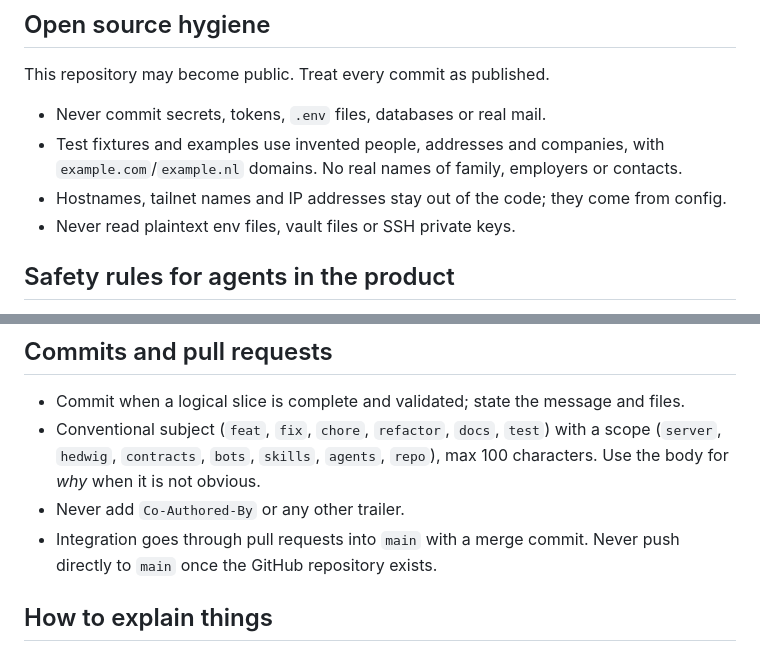
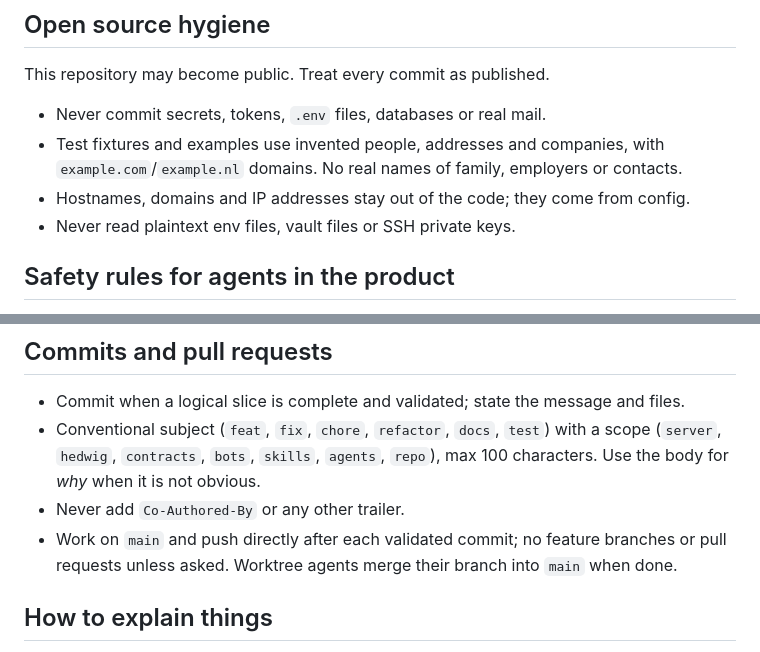
Before and after one commit to Gideonnn/burrow, a Markdown page: AGENTS.md, 2 parts joined by grey strips. GitHub-like rendering.

Commit message:
docs(agents): work on main and push directly

```diff
--- a/AGENTS.md
+++ b/AGENTS.md
@@ -56,7 +56,7 @@ This repository may become public. Treat every commit as published.
 - Never commit secrets, tokens, `.env` files, databases or real mail.
 - Test fixtures and examples use invented people, addresses and companies, with
   `example.com`/`example.nl` domains. No real names of family, employers or contacts.
-- Hostnames, tailnet names and IP addresses stay out of the code; they come from config.
+- Hostnames, domains and IP addresses stay out of the code; they come from config.
 - Never read plaintext env files, vault files or SSH private keys.
 
 ## Safety rules for agents in the product
@@ -102,8 +102,8 @@ kebab-case.
   (`server`, `hedwig`, `contracts`, `bots`, `skills`, `agents`, `repo`), max 100 characters. Use the body
   for *why* when it is not obvious.
 - Never add `Co-Authored-By` or any other trailer.
-- Integration goes through pull requests into `main` with a merge commit. Never push
-  directly to `main` once the GitHub repository exists.
+- Work on `main` and push directly after each validated commit; no feature branches or
+  pull requests unless asked. Worktree agents merge their branch into `main` when done.
 
 ## How to explain things
 
```
